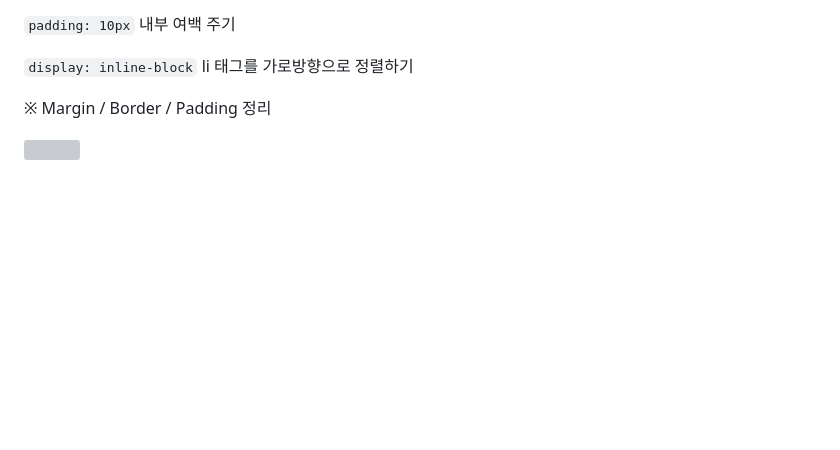
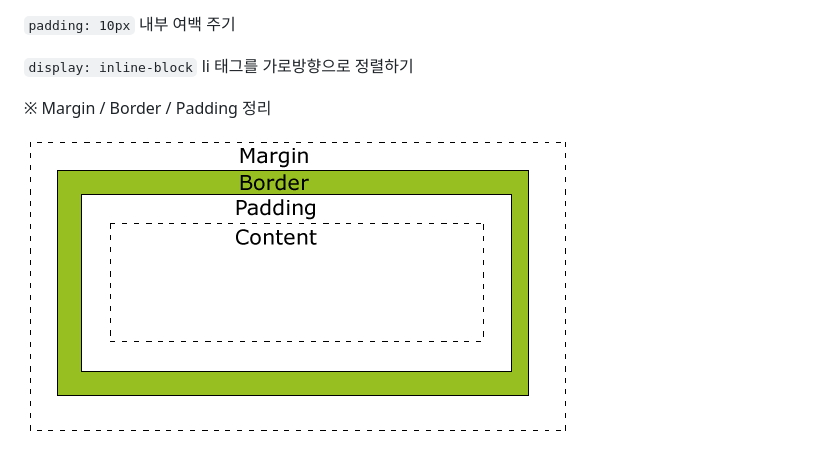
Before and after one commit to mryoon1020/TIL, a Markdown page: TIL_CSS/CSS 정리 노트.md, the part around the change. Drawn GitHub-style; blank space fills up the shorter version; grey boxes are pictures that could not be loaded.

Commit message:
update TIL

```diff
--- a/TIL_CSS/CSS 정리 노트.md
+++ b/TIL_CSS/CSS 정리 노트.md
@@ -18,4 +18,4 @@
 
 ※ Margin / Border / Padding 정리
 
-<img src="./imgs/css01.png">
+<img src="./imgs/css01.jpg">
```
Also changed, not shown: TIL_CSS/imgs/css01.jpg (renamed from TIL_CSS/img/css01.jpg).
